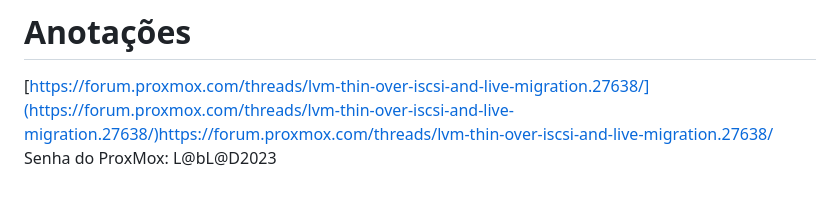
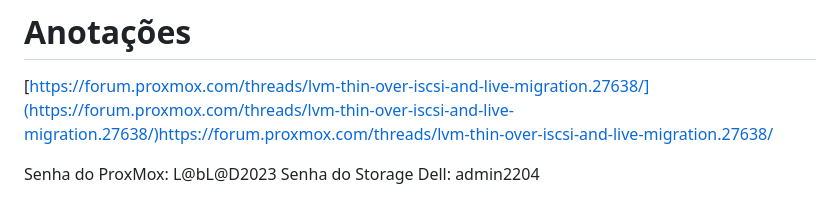
Before and after one commit to BernardoNilson/HPC-Lab, a Markdown page: docs/configuracao_ps4100.md, the part around the change. Rendered like a GitHub page.

```diff
--- a/docs/configuracao_ps4100.md
+++ b/docs/configuracao_ps4100.md
@@ -214,4 +214,6 @@ Para me facilitar, coloquei o comando em um arquivo bash oculto.
 # Anotações
 
 [https://forum.proxmox.com/threads/lvm-thin-over-iscsi-and-live-migration.27638/](https://forum.proxmox.com/threads/lvm-thin-over-iscsi-and-live-migration.27638/)https://forum.proxmox.com/threads/lvm-thin-over-iscsi-and-live-migration.27638/
+
 Senha do ProxMox: L@bL@D2023
+Senha do Storage Dell: admin2204
```
